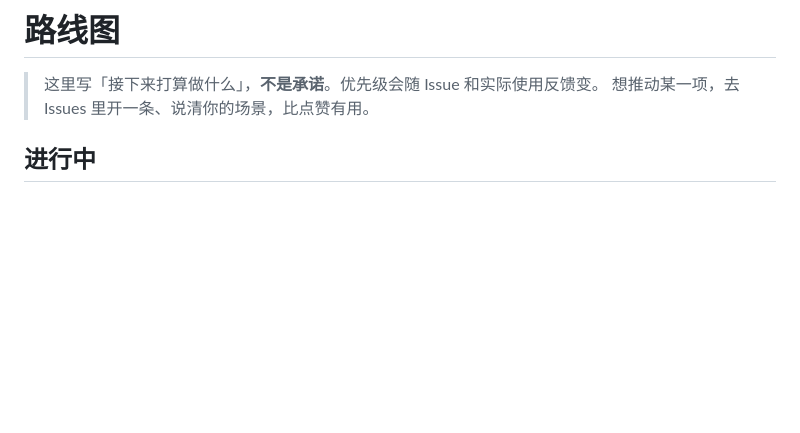
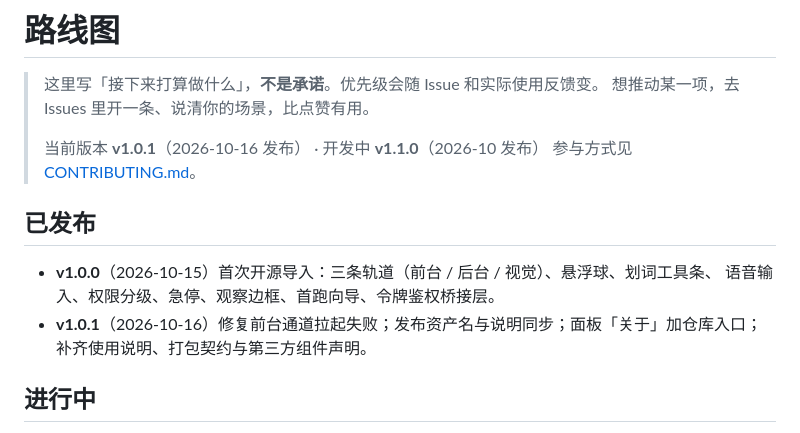
Before and after one commit to zhoukr123/ORB-Console-made-for-workbuddy, a Markdown page: ROADMAP.md, the part around the change. Rendered like a GitHub page; blank space fills up the shorter version.

```diff
--- a/ROADMAP.md
+++ b/ROADMAP.md
@@ -2,6 +2,16 @@
 
 > 这里写「接下来打算做什么」，**不是承诺**。优先级会随 Issue 和实际使用反馈变。
 > 想推动某一项，去 Issues 里开一条、说清你的场景，比点赞有用。
+>
+> 当前版本 **v1.0.1**（2026-10-16 发布） · 开发中 **v1.1.0**（2026-10 发布）
+> 参与方式见 [CONTRIBUTING.md](CONTRIBUTING.md)。
+
+## 已发布
+
+- **v1.0.0**（2026-10-15）首次开源导入：三条轨道（前台 / 后台 / 视觉）、悬浮球、划词工具条、
+  语音输入、权限分级、急停、观察边框、首跑向导、令牌鉴权桥接层。
+- **v1.0.1**（2026-10-16）修复前台通道拉起失败；发布资产名与说明同步；面板「关于」加仓库入口；
+  补齐使用说明、打包契约与第三方组件声明。
 
 ## 进行中
 
```
Also changed, not shown: .github/pull_request_template.md (added, +26 -0 lines), CONTRIBUTING.md (+6 -7 lines), README.md (+3 -3 lines), docs/hero.gif (added), docs/shots/theme-aurora.png, docs/shots/theme-custom.png, docs/shots/theme-daylight.png, docs/shots/theme-deepspace.png, 3 other files.
